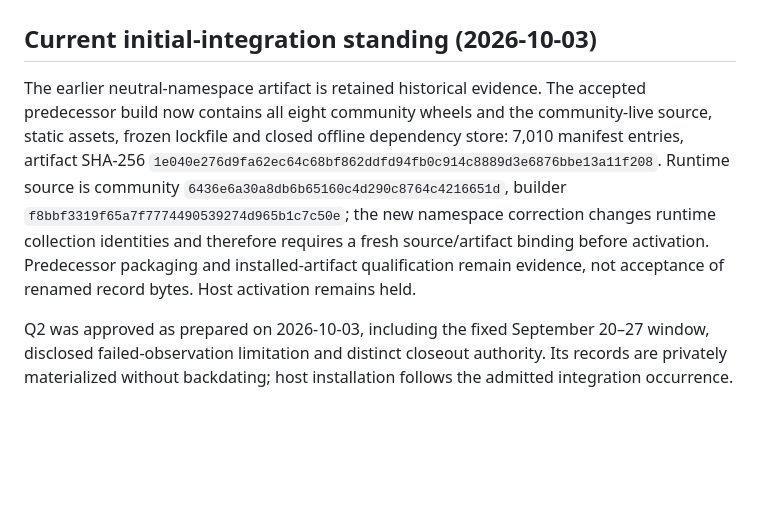
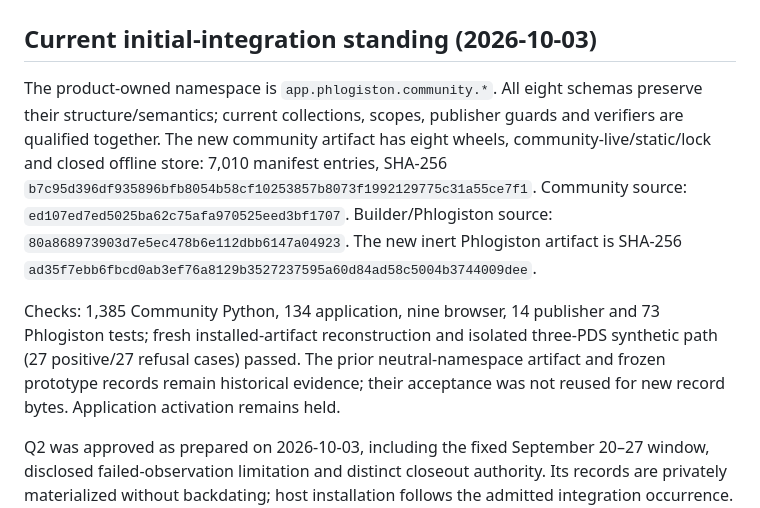
Before and after one commit to unpingable/phlogiston-pds-appview, a Markdown page: docs/CURRENT-INTEGRATION-STANDING.md, the part around the change. Rendered like a GitHub page; blank space fills up the shorter version.

Commit message:
Record rebuilt product-namespace artifacts and current activation holds

```diff
--- a/docs/CURRENT-INTEGRATION-STANDING.md
+++ b/docs/CURRENT-INTEGRATION-STANDING.md
@@ -2,16 +2,22 @@
 
 ## Current initial-integration standing (2026-10-03)
 
-The earlier neutral-namespace artifact is retained historical evidence. The accepted predecessor
-build now contains all eight community wheels and the community-live source,
-static assets, frozen lockfile and closed offline dependency store: 7,010
-manifest entries, artifact SHA-256
-`1e040e276d9fa62ec64c68bf862ddfd94fb0c914c8889d3e6876bbe13a11f208`.
-Runtime source is community `6436e6a30a8db6b65160c4d290c8764c4216651d`,
-builder `f8bbf3319f65a7f7774490539274d965b1c7c50e`; the new namespace correction changes runtime collection identities and therefore
-requires a fresh source/artifact binding before activation. Predecessor packaging
-and installed-artifact qualification remain evidence, not acceptance of renamed
-record bytes. Host activation remains held.
+The product-owned namespace is `app.phlogiston.community.*`. All eight schemas
+preserve their structure/semantics; current collections, scopes, publisher guards
+and verifiers are qualified together. The new community artifact has eight wheels,
+community-live/static/lock and closed offline store: 7,010 manifest entries,
+SHA-256 `b7c95d396df935896bfb8054b58cf10253857b8073f1992129775c31a55ce7f1`.
+Community source: `ed107ed7ed5025ba62c75afa970525eed3bf1707`.
+Builder/Phlogiston source: `80a868973903d7e5ec478b6e112dbb6147a04923`.
+The new inert Phlogiston artifact is SHA-256
+`ad35f7ebb6fbcd0ab3ef76a8129b3527237595a60d84ad58c5004b3744009dee`.
+
+Checks: 1,385 Community Python, 134 application, nine browser, 14 publisher and
+73 Phlogiston tests; fresh installed-artifact reconstruction and isolated
+three-PDS synthetic path (27 positive/27 refusal cases) passed. The prior
+neutral-namespace artifact and frozen prototype records remain historical
+evidence; their acceptance was not reused for new record bytes.
+Application activation remains held.
 
 Q2 was approved as prepared on 2026-10-03, including the fixed September 20–27
 window, disclosed failed-observation limitation and distinct closeout authority.
```
